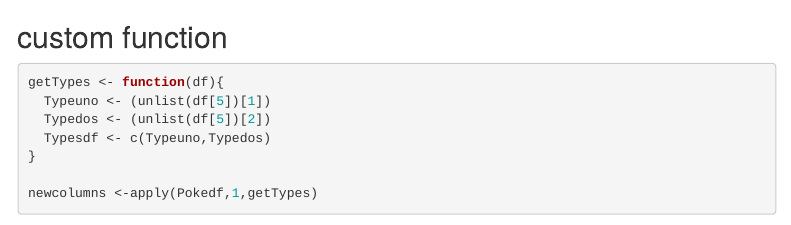
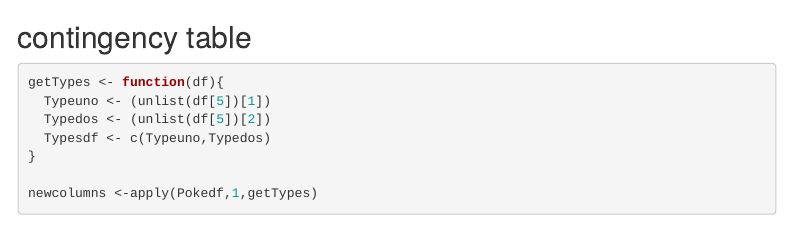
Before and after one commit to defense031/ST590_groupA, an R Markdown document (Project1-Group A.Rmd): the page in a window 1100 px wide, from 1530 px down. Rendered offline with R 4.5, knitr and Pandoc, with nearby package versions; some code elsewhere in the file could not run offline; menus at the side of the page are left out.

Commit message:
Update Project1-Group A.Rmd

````diff
--- a/Project1-Group A.Rmd
+++ b/Project1-Group A.Rmd
@@ -59,7 +59,7 @@ Pokedf <- poke$pokemon
 ```{r}
 PokeCandy<-group_by(Pokedf,candy)%>%mutate(AvgSpawnChance=mean(spawn_chance))
 ```
-## custom function
+## contingency table
 ```{r}
 getTypes <- function(df){
   Typeuno <- (unlist(df[5])[1])
````
